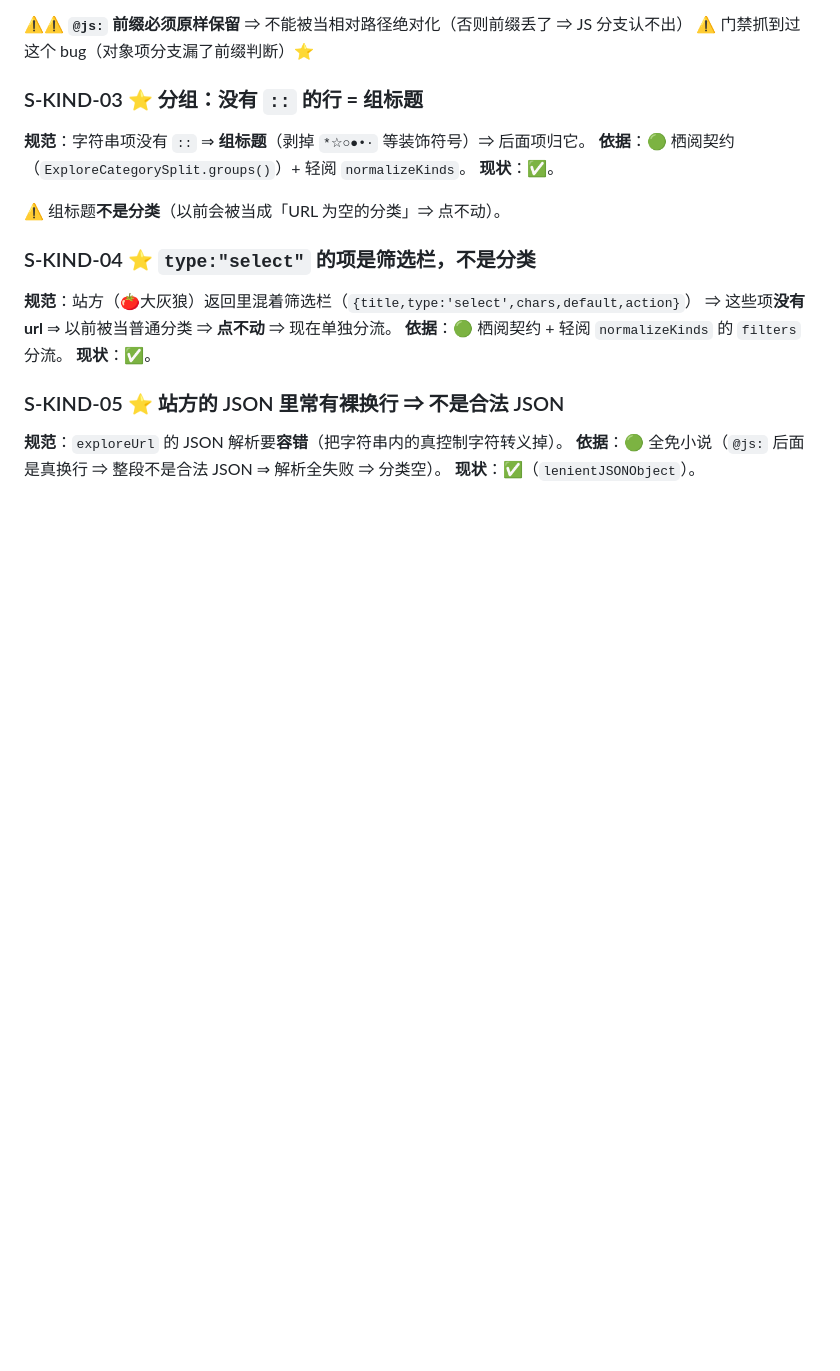
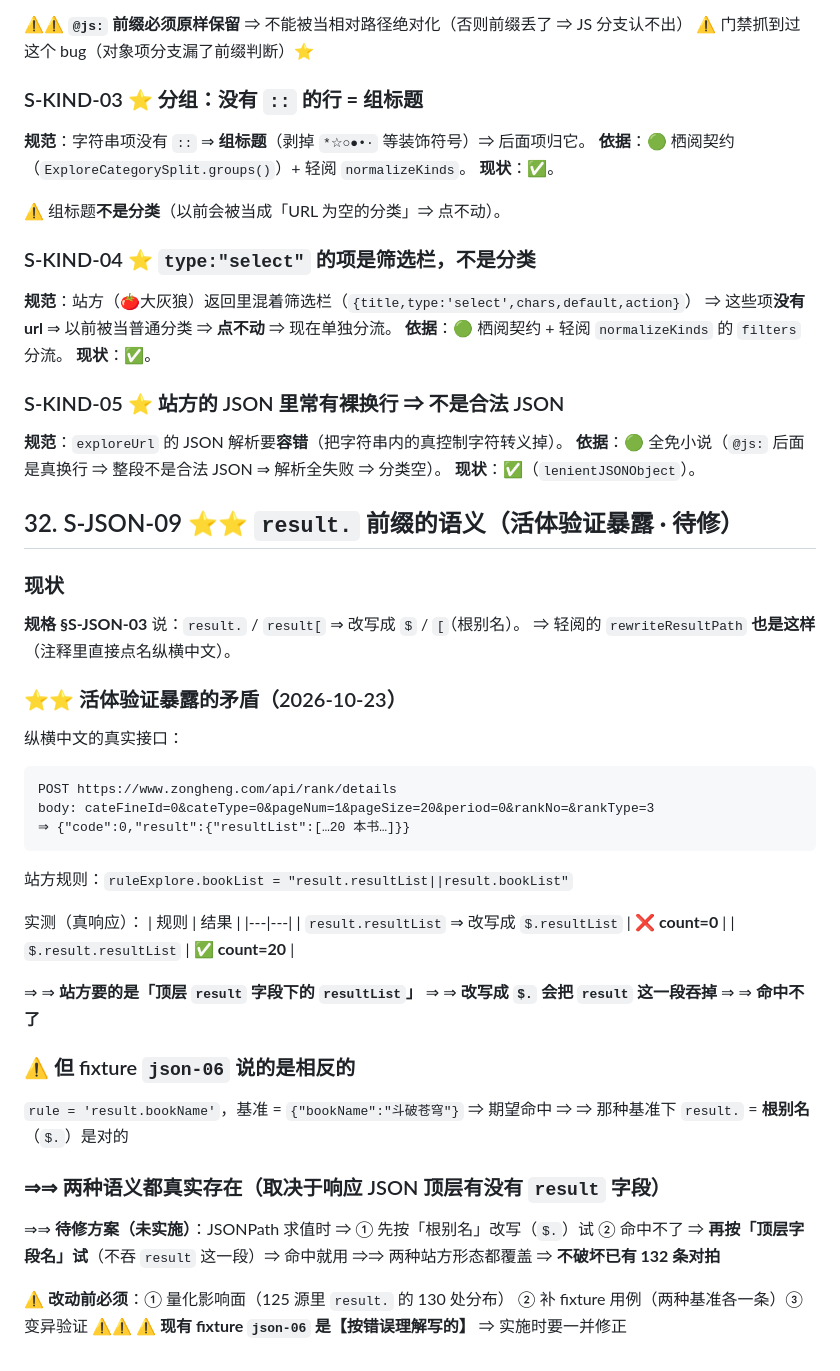
Before and after one commit to 806927125/legado-engine, a Markdown page: docs/legado-semantics.md, the part around the change. Drawn GitHub-style; blank space fills up the shorter version.

Commit message:
记录：`result.` 前缀的语义矛盾（活体验证暴露，待修）
⭐⭐ 纵横中文的真实接口返回 {"code":0,"result":{"resultList":[…]}}
   站方规则 = 'result.resultList||result.bookList'
   实测：'result.resultList' ⇒ count=0 ；'$.result.resultList' ⇒ count=20
⇒ ⇒ **改写成 $. 会把 result 这一段吞掉** ⇒ 命中不了
⇒ ⇒ 而 fixture json-06（基准顶层就是 bookName）说的相反 ⇒ 两种语义都真实存在

⇒ 待修方案：先按「根别名」试 ⇒ 命中不了再按「顶层字段名」试（不吞 result）
⚠️ 现有 fixture json-06 是按错误理解写的 ⇒ 实施时要一并修正
⚠️ 改动前必须：量化影响面 + 补 fixture（两种基准）+ 变异验证

⚠️⚠️ **轻阅也是同样的改写** ⇒ ⇒ 这是【两边都可能错】的语义，不是单边 bug

````diff
--- a/docs/legado-semantics.md
+++ b/docs/legado-semantics.md
@@ -1609,3 +1609,41 @@ LEGADO_ENGINE_DIR=/tmp/qy215/ipa/Payload/QingYue.app bash tools/conformance-diff
 **规范**：`exploreUrl` 的 JSON 解析要**容错**（把字符串内的真控制字符转义掉）。
 **依据**：🟢 全免小说（`@js:` 后面是真换行 ⇒ 整段不是合法 JSON ⇒ 解析全失败 ⇒ 分类空）。
 **现状**：✅（`lenientJSONObject`）。
+
+## 32. S-JSON-09 ⭐⭐ `result.` 前缀的语义（**活体验证暴露 · 待修**）
+
+### 现状
+**规格 §S-JSON-03** 说：`result.` / `result[` ⇒ 改写成 `$` / `[`（根别名）。
+⇒ 轻阅的 `rewriteResultPath` **也是这样**（注释里直接点名纵横中文）。
+
+### ⭐⭐ 活体验证暴露的矛盾（2026-10-23）
+纵横中文的真实接口：
+```
+POST https://www.zongheng.com/api/rank/details
+body: cateFineId=0&cateType=0&pageNum=1&pageSize=20&period=0&rankNo=&rankType=3
+⇒ {"code":0,"result":{"resultList":[…20 本书…]}}
+```
+站方规则：`ruleExplore.bookList = "result.resultList||result.bookList"`
+
+实测（真响应）：
+| 规则 | 结果 |
+|---|---|
+| `result.resultList` ⇒ 改写成 `$.resultList` | ❌ **count=0** |
+| `$.result.resultList` | ✅ **count=20** |
+
+⇒ ⇒ **站方要的是「顶层 `result` 字段下的 `resultList`」**
+⇒ ⇒ **改写成 `$.` 会把 `result` 这一段吞掉** ⇒ ⇒ **命中不了**
+
+### ⚠️ 但 fixture `json-06` 说的是相反的
+`rule = 'result.bookName'`，基准 = `{"bookName":"斗破苍穹"}` ⇒ 期望命中
+⇒ ⇒ 那种基准下 `result.` = **根别名**（`$.`）是对的
+
+### ⇒⇒ **两种语义都真实存在**（取决于响应 JSON 顶层有没有 `result` 字段）
+⇒⇒ **待修方案（未实施）**：JSONPath 求值时 ⇒
+① 先按「根别名」改写（`$.`）试
+② 命中不了 ⇒ **再按「顶层字段名」试**（不吞 `result` 这一段）⇒ 命中就用
+⇒⇒ 两种站方形态都覆盖 ⇒ **不破坏已有 132 条对拍**
+
+⚠️ **改动前必须**：① 量化影响面（125 源里 `result.` 的 130 处分布）
+② 补 fixture 用例（两种基准各一条）③ 变异验证
+⚠️⚠️ **⚠️ 现有 fixture `json-06` 是【按错误理解写的】** ⇒ 实施时要一并修正
````
